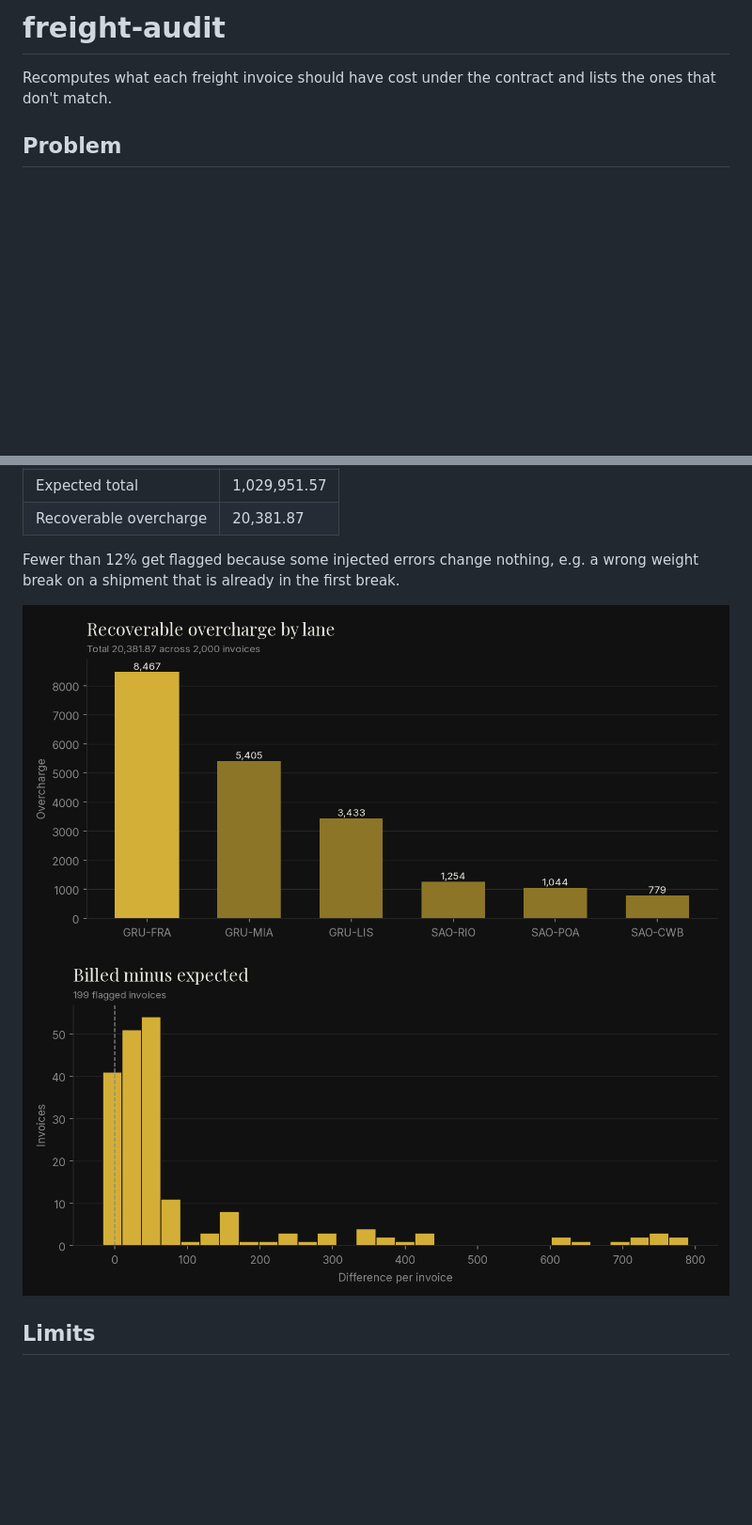
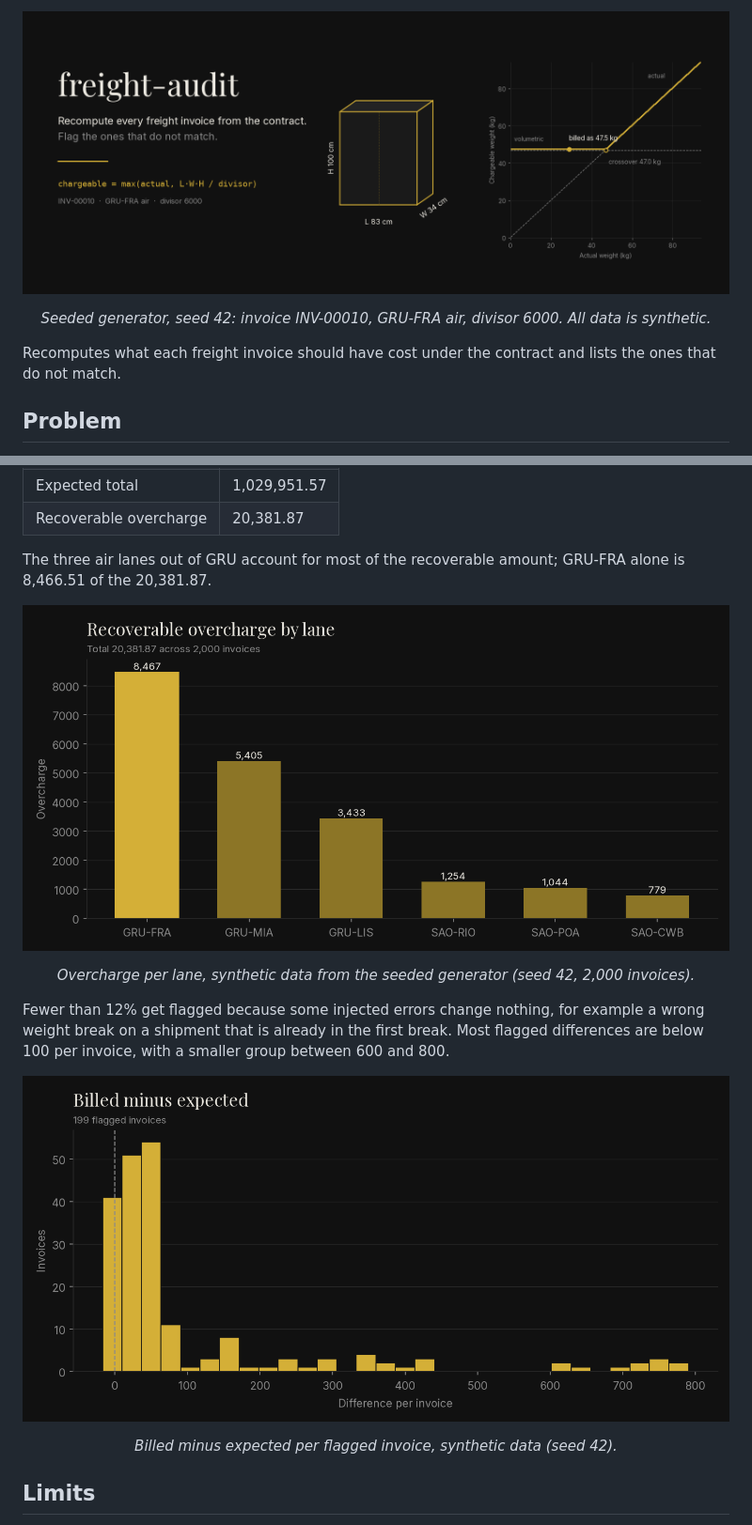
Before and after one commit to bruno-o-a-da-silva/freight-audit, a Markdown page: README.md, 2 parts joined by grey strips. Shown at 94% size. Drawn GitHub-style; pictures changed too: docs/img/hero.png (added); blank space fills up the shorter version.

Commit message:
Add hero figure and restructure README

```diff
--- a/README.md
+++ b/README.md
@@ -1,7 +1,10 @@
-# freight-audit
+<p align="center">
+  <img src="docs/img/hero.png" width="100%" alt="freight-audit: an 83 x 34 x 100 cm parcel next to a chart where chargeable weight stays flat at the 47.0 kg volumetric weight until actual weight passes it">
+</p>
 
-Recomputes what each freight invoice should have cost under the contract and
-lists the ones that don't match.
+<p align="center"><em>Seeded generator, seed 42: invoice INV-00010, GRU-FRA air, divisor 6000. All data is synthetic.</em></p>
+
+Recomputes what each freight invoice should have cost under the contract and lists the ones that do not match.
 
 ## Problem
 
@@ -56,11 +59,19 @@ wrong weight break, or a manual surcharge. Output of the audit command above:
 | Expected total | 1,029,951.57 |
 | Recoverable overcharge | 20,381.87 |
 
-Fewer than 12% get flagged because some injected errors change nothing, e.g. a
-wrong weight break on a shipment that is already in the first break.
+The three air lanes out of GRU account for most of the recoverable amount;
+GRU-FRA alone is 8,466.51 of the 20,381.87.
 
-![Recoverable overcharge by lane](docs/img/overcharge_by_lane.png)
-![Difference histogram](docs/img/difference_histogram.png)
+<p align="center"><img src="docs/img/overcharge_by_lane.png" width="760" alt="Bar chart of recoverable overcharge by lane, GRU-FRA highest at 8,466.51, SAO-CWB lowest at 778.92"></p>
+<p align="center"><em>Overcharge per lane, synthetic data from the seeded generator (seed 42, 2,000 invoices).</em></p>
+
+Fewer than 12% get flagged because some injected errors change nothing, for
+example a wrong weight break on a shipment that is already in the first break.
+Most flagged differences are below 100 per invoice, with a smaller group
+between 600 and 800.
+
+<p align="center"><img src="docs/img/difference_histogram.png" width="760" alt="Histogram of billed minus expected for 199 flagged invoices, most below 100, a second cluster between 600 and 800"></p>
+<p align="center"><em>Billed minus expected per flagged invoice, synthetic data (seed 42).</em></p>
 
 ## Limits
 
```
Also changed, not shown: 1 other file.
